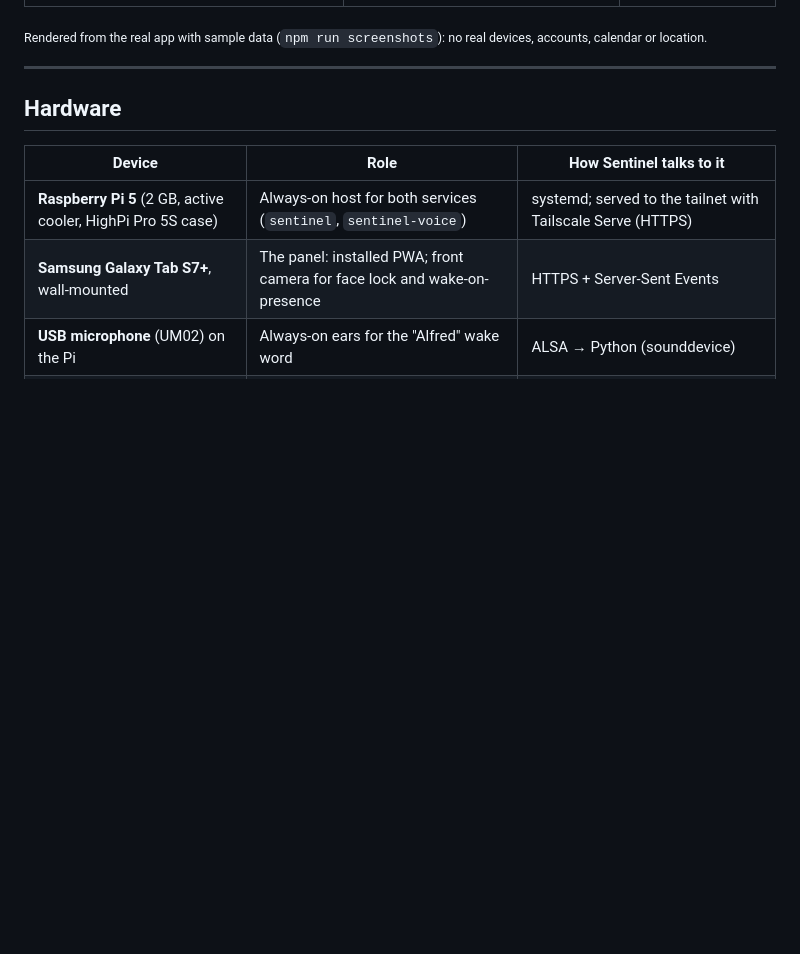
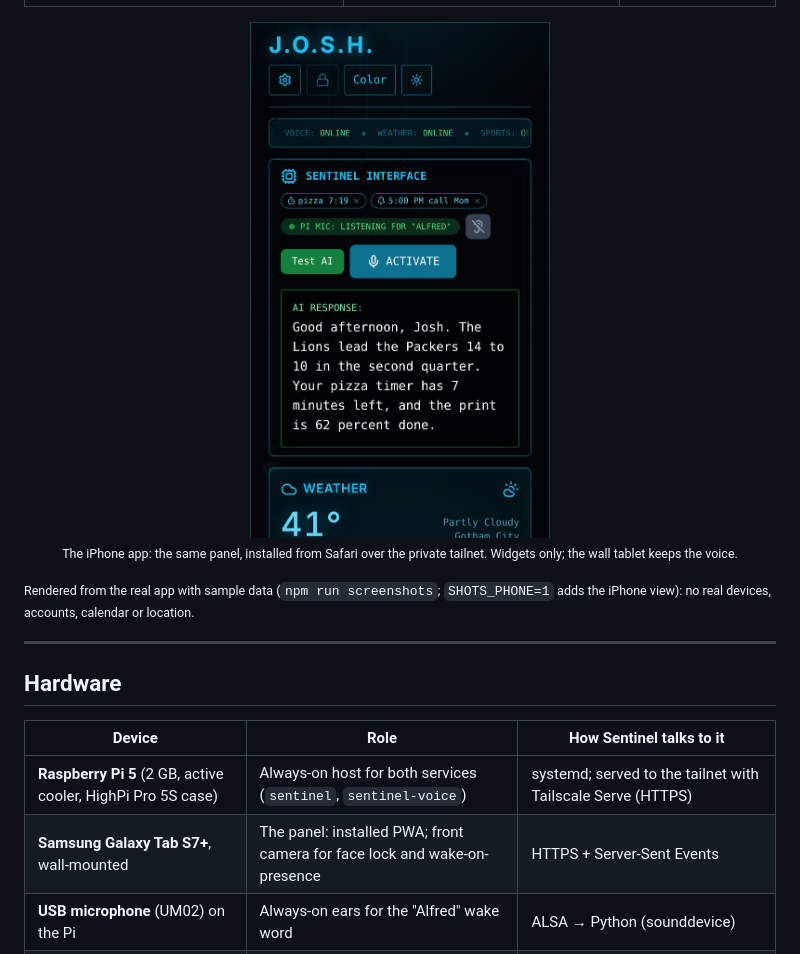
Before and after one commit to JCUN23/J.O.S.H., a Markdown page: README.md, the part around the change. Drawn GitHub-style; pictures changed too: docs/screenshots/phone.png (added); blank space fills up the shorter version.

```diff
--- a/README.md
+++ b/README.md
@@ -61,7 +61,9 @@ He also speaks up unprompted: a briefing the first time the panel sees me in the
 |---|---|---|
 | ![Devices](docs/screenshots/devices.png) | ![Color studio](docs/screenshots/color.png) | ![Idle screen](docs/screenshots/idle.png) |
 
-<sub>Rendered from the real app with sample data (`npm run screenshots`): no real devices, accounts, calendar or location.</sub>
+<p align="center"><img src="docs/screenshots/phone.png" alt="The same panel as an iPhone home-screen app" width="300"><br><sub>The iPhone app: the same panel, installed from Safari over the private tailnet. Widgets only; the wall tablet keeps the voice.</sub></p>
+
+<sub>Rendered from the real app with sample data (`npm run screenshots`; `SHOTS_PHONE=1` adds the iPhone view): no real devices, accounts, calendar or location.</sub>
 
 ---
 
```
Also changed, not shown: 10 other files.
